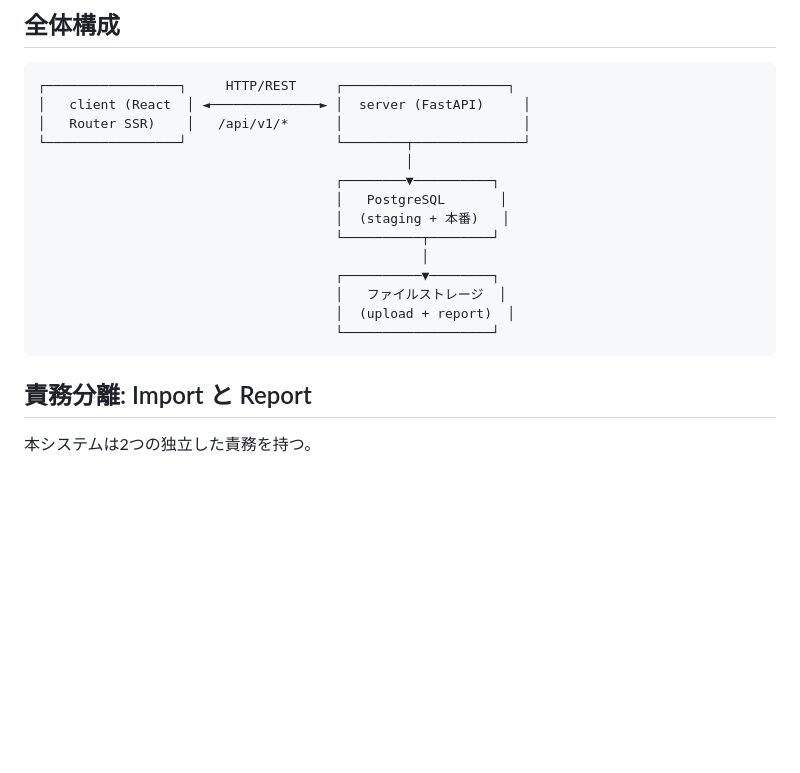
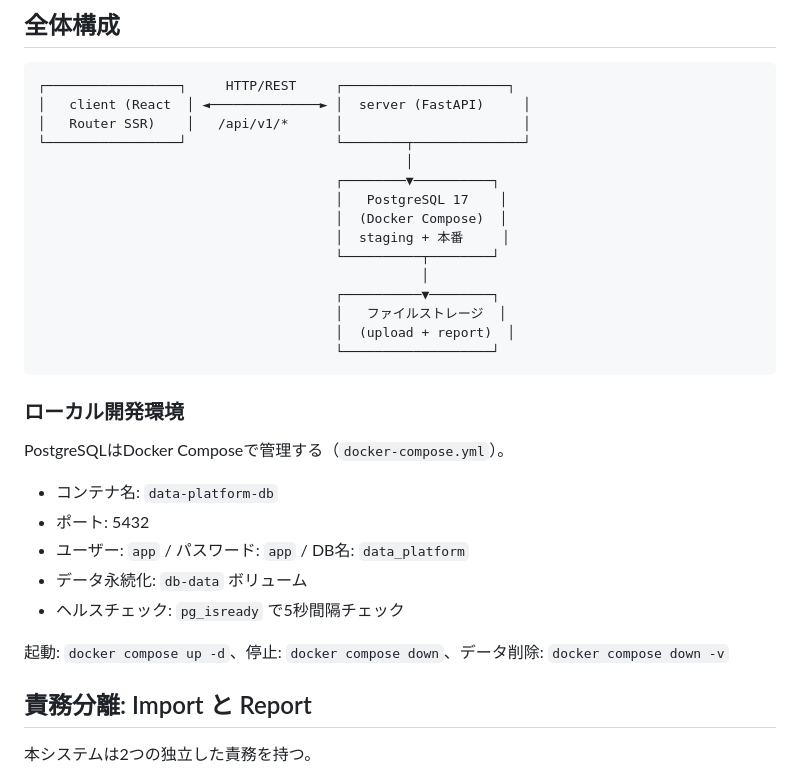
Before and after one commit to sakuya10969/databridge, a Markdown page: docs/architecture-philosophy.md, the part around the change. GitHub-like rendering; blank space fills up the shorter version.

````diff
--- a/docs/architecture-philosophy.md
+++ b/docs/architecture-philosophy.md
@@ -9,8 +9,9 @@
 └─────────────────┘                   └────────┬──────────────┘
                                                │
                                       ┌────────▼──────────┐
-                                      │   PostgreSQL       │
-                                      │  (staging + 本番)   │
+                                      │   PostgreSQL 17    │
+                                      │  (Docker Compose)  │
+                                      │  staging + 本番     │
                                       └──────────┬────────┘
                                                  │
                                       ┌──────────▼────────┐
@@ -18,6 +19,18 @@
                                       │  (upload + report)  │
                                       └───────────────────┘
 ```
+
+### ローカル開発環境
+
+PostgreSQLはDocker Composeで管理する（`docker-compose.yml`）。
+
+- コンテナ名: `data-platform-db`
+- ポート: 5432
+- ユーザー: `app` / パスワード: `app` / DB名: `data_platform`
+- データ永続化: `db-data` ボリューム
+- ヘルスチェック: `pg_isready` で5秒間隔チェック
+
+起動: `docker compose up -d`、停止: `docker compose down`、データ削除: `docker compose down -v`
 
 ## 責務分離: Import と Report
 
````
Also changed, not shown: docs/database-design.md (+12 -1 lines), docs/tech-stack.md (+10 -0 lines).
